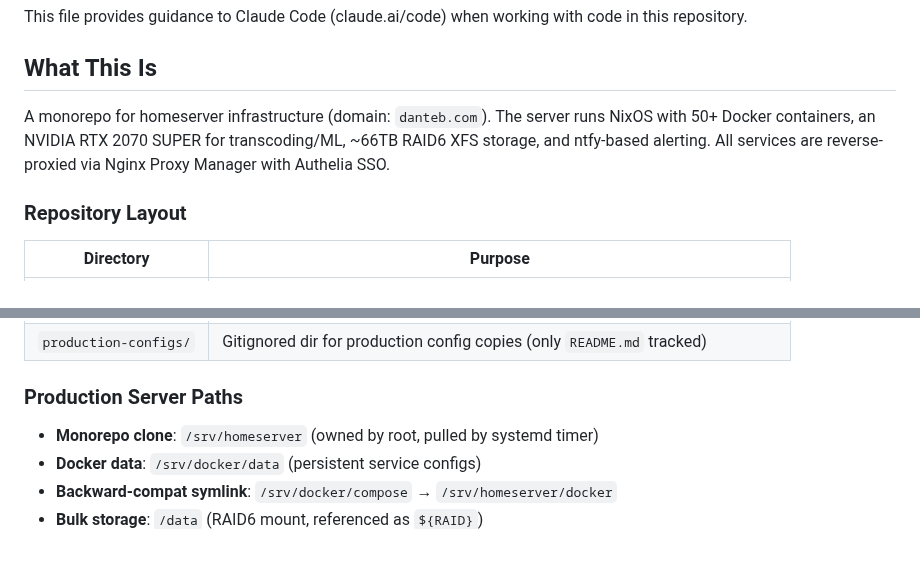
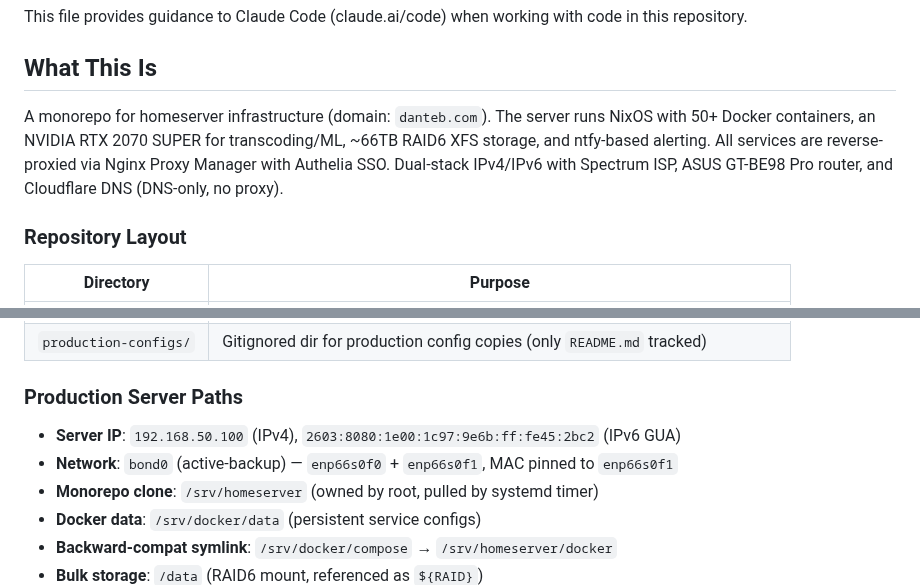
Before and after one commit to dantebarbieri/homeserver, a Markdown page: CLAUDE.md, 2 parts joined by grey strips. Drawn GitHub-style; blank space fills up the shorter version.

```diff
--- a/CLAUDE.md
+++ b/CLAUDE.md
@@ -4,7 +4,7 @@ This file provides guidance to Claude Code (claude.ai/code) when working with co
 
 ## What This Is
 
-A monorepo for homeserver infrastructure (domain: `danteb.com`). The server runs NixOS with 50+ Docker containers, an NVIDIA RTX 2070 SUPER for transcoding/ML, ~66TB RAID6 XFS storage, and ntfy-based alerting. All services are reverse-proxied via Nginx Proxy Manager with Authelia SSO.
+A monorepo for homeserver infrastructure (domain: `danteb.com`). The server runs NixOS with 50+ Docker containers, an NVIDIA RTX 2070 SUPER for transcoding/ML, ~66TB RAID6 XFS storage, and ntfy-based alerting. All services are reverse-proxied via Nginx Proxy Manager with Authelia SSO. Dual-stack IPv4/IPv6 with Spectrum ISP, ASUS GT-BE98 Pro router, and Cloudflare DNS (DNS-only, no proxy).
 
 ### Repository Layout
 
@@ -19,6 +19,8 @@ A monorepo for homeserver infrastructure (domain: `danteb.com`). The server runs
 
 ### Production Server Paths
 
+- **Server IP**: `192.168.50.100` (IPv4), `2603:8080:1e00:1c97:9e6b:ff:fe45:2bc2` (IPv6 GUA)
+- **Network**: `bond0` (active-backup) — `enp66s0f0` + `enp66s0f1`, MAC pinned to `enp66s0f1`
 - **Monorepo clone**: `/srv/homeserver` (owned by root, pulled by systemd timer)
 - **Docker data**: `/srv/docker/data` (persistent service configs)
 - **Backward-compat symlink**: `/srv/docker/compose` → `/srv/homeserver/docker`
```
Also changed, not shown: nixos/CLAUDE.md (+2 -2 lines).
